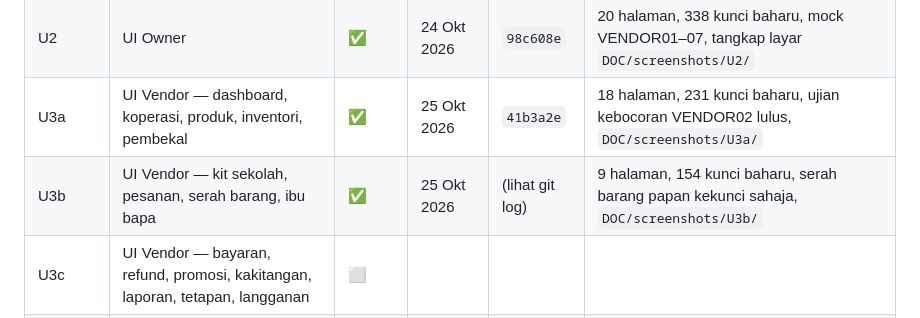
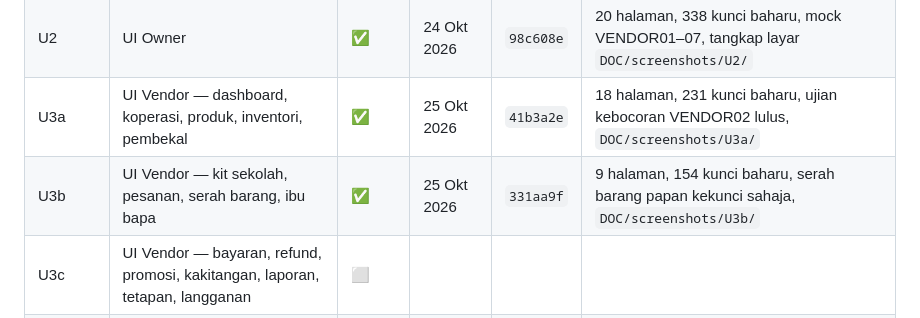
Before and after one commit to kabuto86/Koperasi_sekolah, a Markdown page: DOC/PROSES.md, the part around the change. Drawn GitHub-style.

Commit message:
docs: catat hash commit U3b dalam PROSES
Co-Authored-By: Claude Opus 5.5 <noreply@anthropic.com>
Claude-Session: https://claude.ai/code/session_01LpVq5LfbVoYB1LKaEDGBhG

```diff
--- a/DOC/PROSES.md
+++ b/DOC/PROSES.md
@@ -25,7 +25,7 @@ Petunjuk: ⬜ belum mula · 🟡 sedang berjalan · ✅ siap · ⛔ tersekat
 | U1 | Kerangka UI: layout, Bootstrap, `t()` 4 bahasa, `api.js` mock | ✅ | 24 Okt 2026 | `1082584` | 3 layout, 4 bahasa (155 kunci), CSP, tangkap layar `DOC/screenshots/U1/` |
 | U2 | UI Owner | ✅ | 24 Okt 2026 | `98c608e` | 20 halaman, 338 kunci baharu, mock VENDOR01–07, tangkap layar `DOC/screenshots/U2/` |
 | U3a | UI Vendor — dashboard, koperasi, produk, inventori, pembekal | ✅ | 25 Okt 2026 | `41b3a2e` | 18 halaman, 231 kunci baharu, ujian kebocoran VENDOR02 lulus, `DOC/screenshots/U3a/` |
-| U3b | UI Vendor — kit sekolah, pesanan, serah barang, ibu bapa | ✅ | 25 Okt 2026 | (lihat git log) | 9 halaman, 154 kunci baharu, serah barang papan kekunci sahaja, `DOC/screenshots/U3b/` |
+| U3b | UI Vendor — kit sekolah, pesanan, serah barang, ibu bapa | ✅ | 25 Okt 2026 | `331aa9f` | 9 halaman, 154 kunci baharu, serah barang papan kekunci sahaja, `DOC/screenshots/U3b/` |
 | U3c | UI Vendor — bayaran, refund, promosi, kakitangan, laporan, tetapan, langganan | ⬜ | | | |
 | U4 | UI POS kaunter | ⬜ | | | |
 | U5 | UI Store ibu bapa — Template 1 | ⬜ | | | |
```
